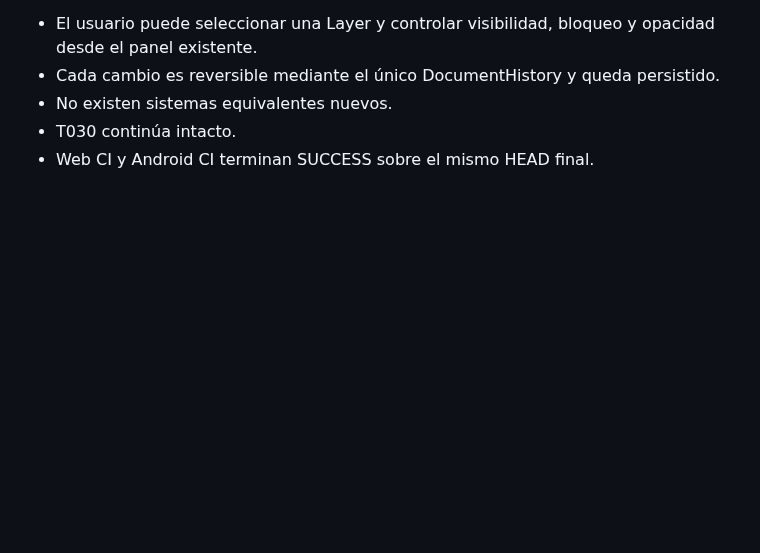
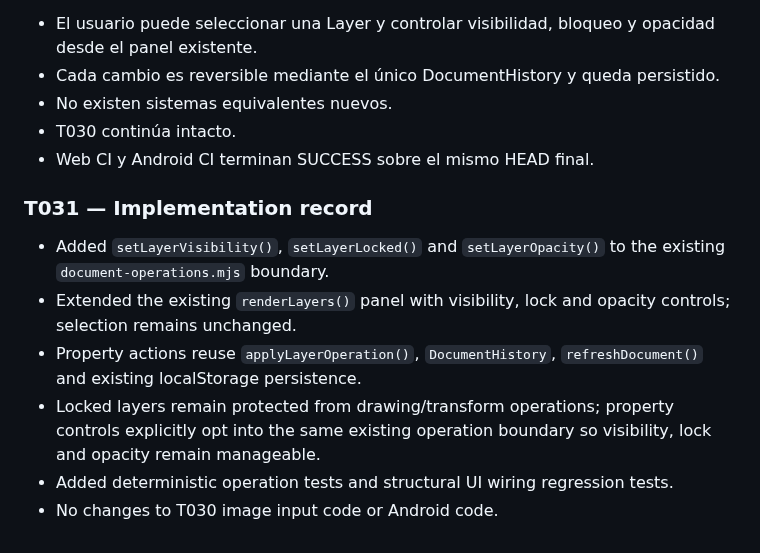
Before and after one commit to jonhararagi/animeart, a Markdown page: docs/CONTINUITY.md, the part around the change. GitHub-like rendering; blank space fills up the shorter version.

Commit message:
docs: record T031 implementation

```diff
--- a/docs/CONTINUITY.md
+++ b/docs/CONTINUITY.md
@@ -945,3 +945,13 @@ CRITERIO DE ACEPTACIÓN:
 - No existen sistemas equivalentes nuevos.
 - T030 continúa intacto.
 - Web CI y Android CI terminan SUCCESS sobre el mismo HEAD final.
+
+
+### T031 — Implementation record
+
+- Added `setLayerVisibility()`, `setLayerLocked()` and `setLayerOpacity()` to the existing `document-operations.mjs` boundary.
+- Extended the existing `renderLayers()` panel with visibility, lock and opacity controls; selection remains unchanged.
+- Property actions reuse `applyLayerOperation()`, `DocumentHistory`, `refreshDocument()` and existing localStorage persistence.
+- Locked layers remain protected from drawing/transform operations; property controls explicitly opt into the same existing operation boundary so visibility, lock and opacity remain manageable.
+- Added deterministic operation tests and structural UI wiring regression tests.
+- No changes to T030 image input code or Android code.
```
